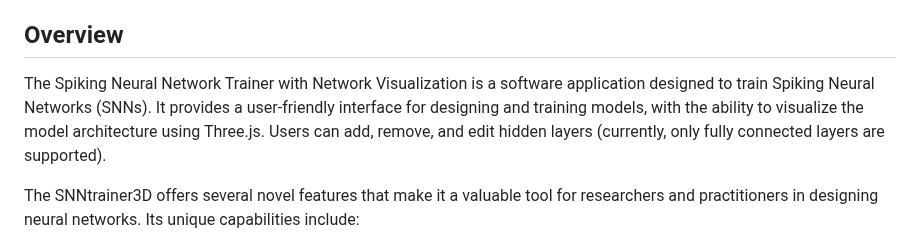
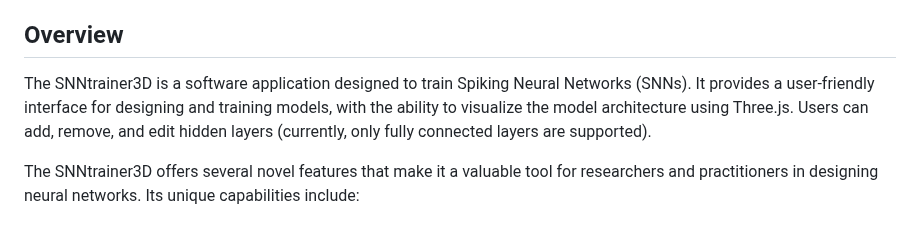
Before and after one commit to jurjsorinliviu/SNNtrainer3D, a Markdown page: README.md, the part around the change. GitHub-like rendering.

```diff
--- a/README.md
+++ b/README.md
@@ -3,7 +3,7 @@ Training Spiking Neural Networks using a User-friendly Application with 3D Archi
 
 This document outlines the features and functionality of the **SNNtrainer3D: Training Spiking Neural Networks using a User-friendly Application with 3D Architecture Visualization Capabilities** software application.
 ## Overview
-The Spiking Neural Network Trainer with Network Visualization is a software application designed to train Spiking Neural Networks (SNNs). It provides a user-friendly interface for designing and training models, with the ability to visualize the model architecture using Three.js. Users can add, remove, and edit hidden layers (currently, only fully connected layers are supported).
+The SNNtrainer3D is a software application designed to train Spiking Neural Networks (SNNs). It provides a user-friendly interface for designing and training models, with the ability to visualize the model architecture using Three.js. Users can add, remove, and edit hidden layers (currently, only fully connected layers are supported).
 
 The SNNtrainer3D offers several novel features that make it a valuable tool for researchers and practitioners in designing neural networks. Its unique capabilities include:
 
```
